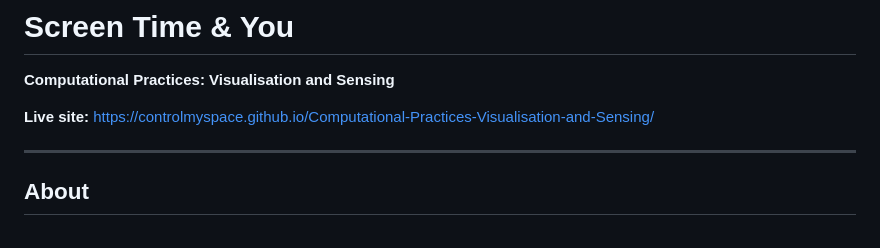
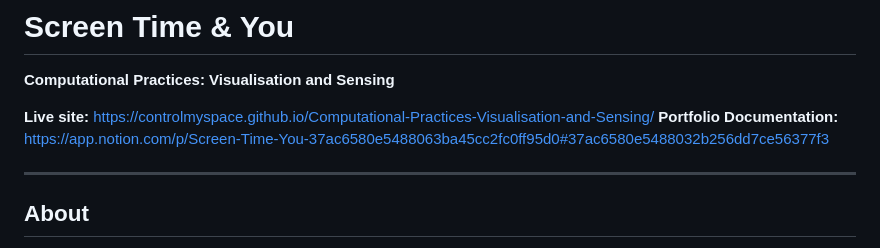
Before and after one commit to controlmyspace/Computational-Practices-Visualisation-and-Sensing, a Markdown page: README.md, the part around the change. GitHub-like rendering.

```diff
--- a/README.md
+++ b/README.md
@@ -3,6 +3,7 @@
 **Computational Practices: Visualisation and Sensing**
 
 **Live site:** https://controlmyspace.github.io/Computational-Practices-Visualisation-and-Sensing/
+**Portfolio Documentation:** https://app.notion.com/p/Screen-Time-You-37ac6580e5488063ba45cc2fc0ff95d0#37ac6580e5488032b256dd7ce56377f3
 
 ---
 
```
